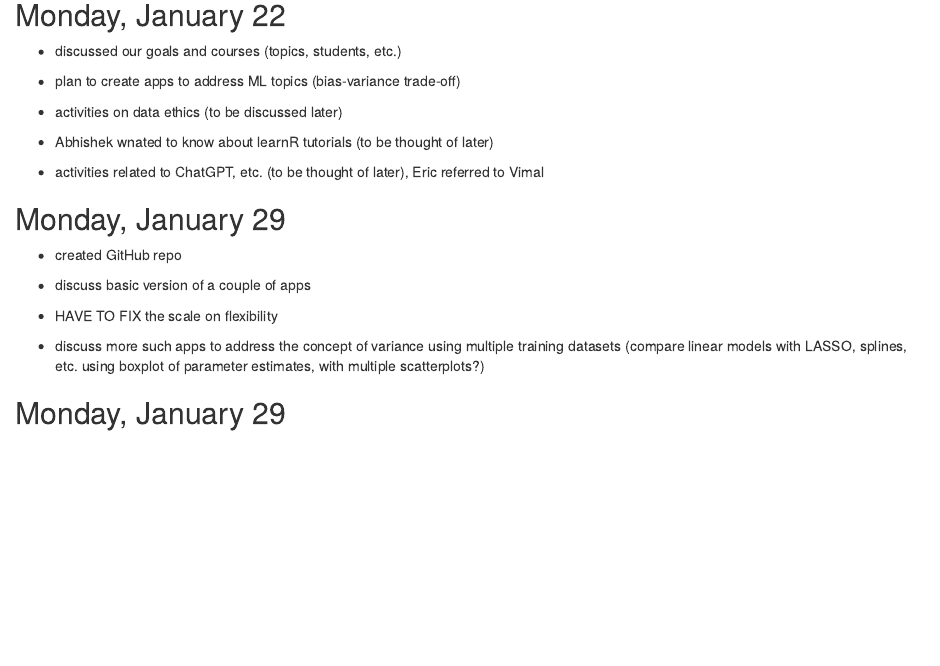
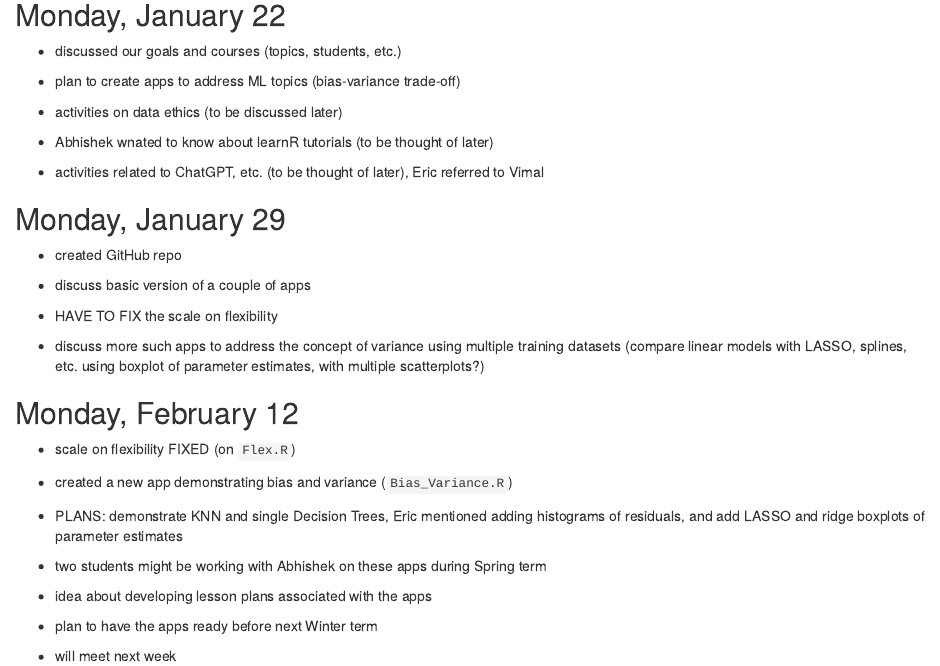
Before and after one commit to abhicc/ML_apps-Ethics, an R Markdown document (MeetingNotes.Rmd): the page in a window 1100 px wide, from 80 px down. Rendered offline with R 4.5, knitr and Pandoc, with nearby package versions.

Commit message:
updated after Feb 12 meeting

```diff
--- a/MeetingNotes.Rmd
+++ b/MeetingNotes.Rmd
@@ -35,4 +35,18 @@ knitr::opts_chunk$set(echo = TRUE)
 
 
 
-## Monday, January 29
+## Monday, February 12
+
+- scale on flexibility FIXED (on `Flex.R`)
+
+- created a new app demonstrating bias and variance (`Bias_Variance.R`)
+
+- PLANS: demonstrate KNN and single Decision Trees, Eric mentioned adding histograms of residuals, and add LASSO and ridge boxplots of parameter estimates
+
+- two students might be working with Abhishek on these apps during Spring term
+
+- idea about developing lesson plans associated with the apps
+
+- plan to have the apps ready before next Winter term
+
+- will meet next week
```
